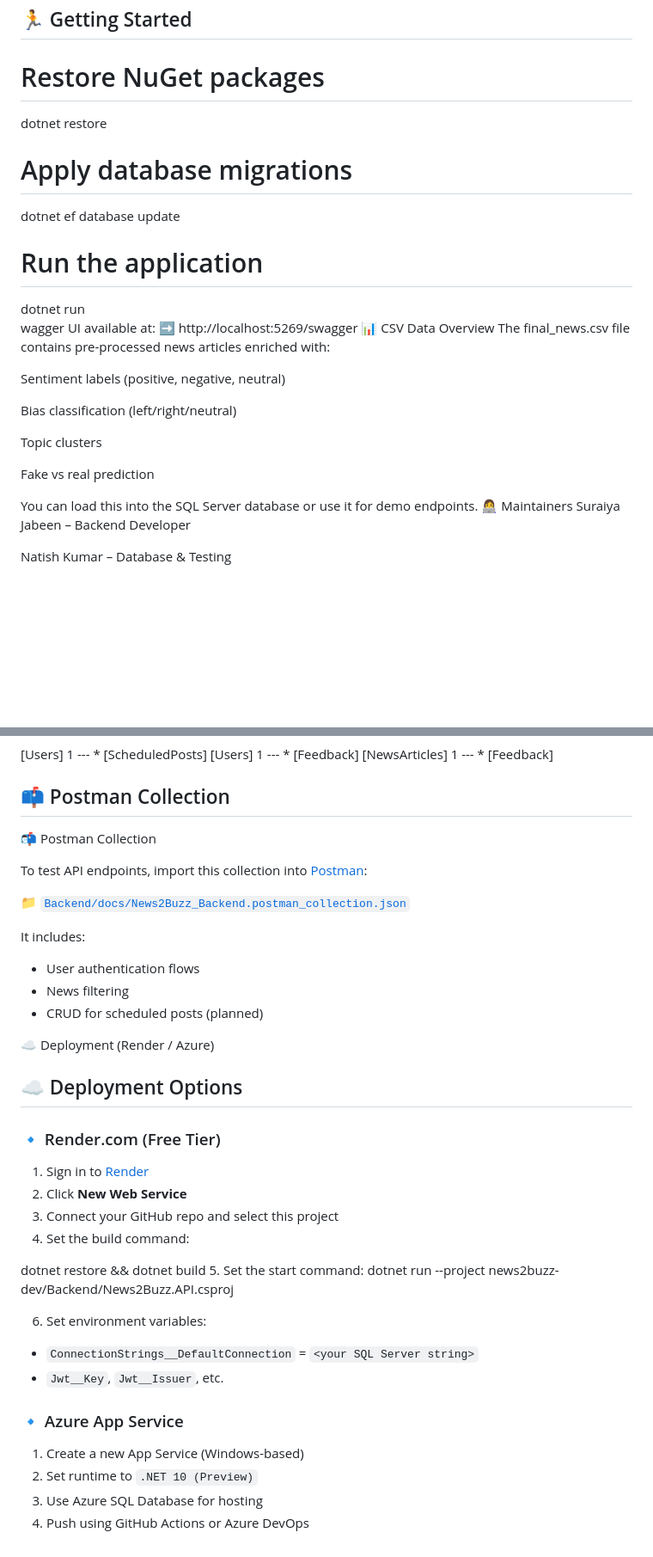
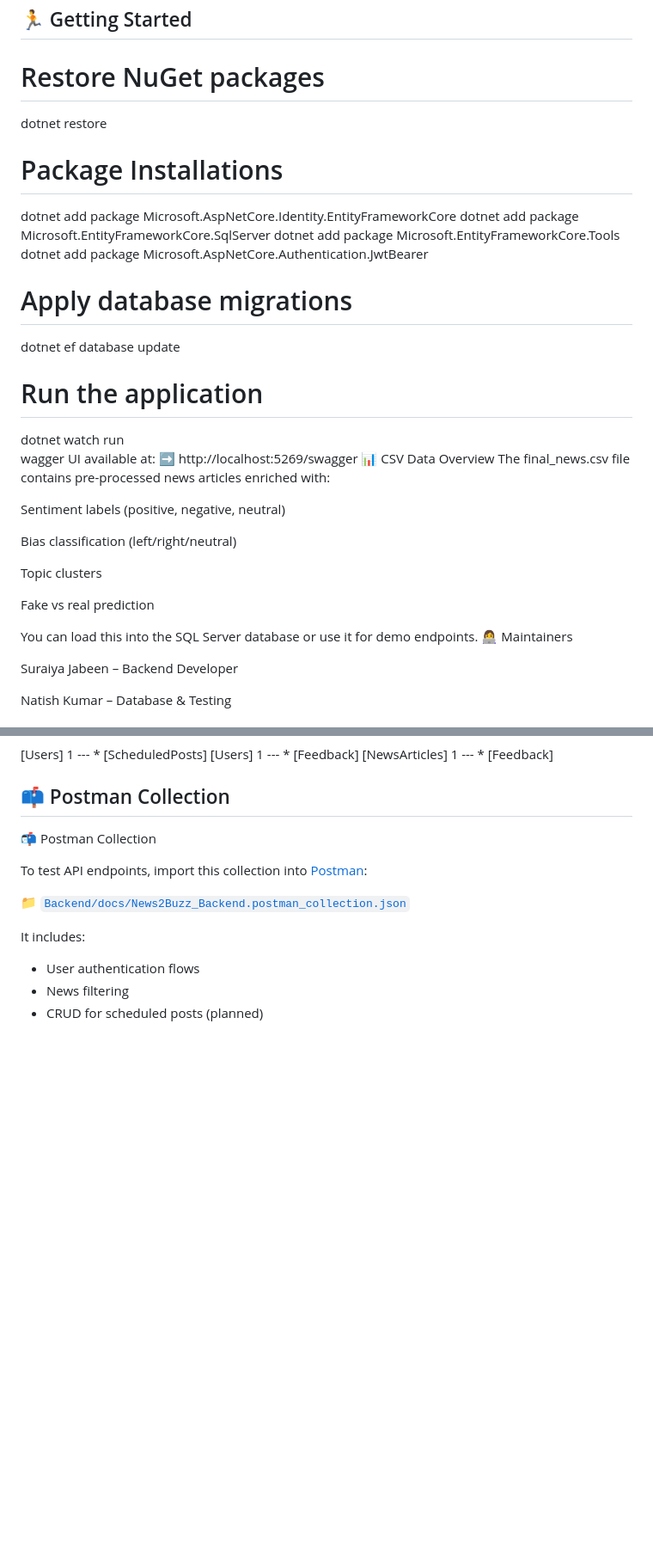
Before and after one commit to LCIT-AIP-W25/StickGen, a Markdown page: news2buzz-dev/Backend/README.md, 2 parts joined by grey strips. Shown at 86% size. GitHub-like rendering; blank space fills up the shorter version.

```diff
--- a/news2buzz-dev/Backend/README.md
+++ b/news2buzz-dev/Backend/README.md
@@ -68,11 +68,17 @@ Backend/
 # Restore NuGet packages
 dotnet restore
 
+# Package Installations
+dotnet add package Microsoft.AspNetCore.Identity.EntityFrameworkCore
+dotnet add package Microsoft.EntityFrameworkCore.SqlServer
+dotnet add package Microsoft.EntityFrameworkCore.Tools
+dotnet add package Microsoft.AspNetCore.Authentication.JwtBearer
+
 # Apply database migrations
 dotnet ef database update
 
 # Run the application
-dotnet run
+dotnet watch run
 wagger UI available at:
 ➡️ http://localhost:5269/swagger                                                                                                                                                                                                                         📊 CSV Data Overview
 The final_news.csv file contains pre-processed news articles enriched with:
@@ -86,6 +92,7 @@ Topic clusters
 Fake vs real prediction
 
 You can load this into the SQL Server database or use it for demo endpoints.                                                                                                                                                                             👩‍💻 Maintainers
+
 Suraiya Jabeen – Backend Developer
 
 Natish Kumar – Database & Testing
@@ -120,29 +127,3 @@ It includes:
 - User authentication flows
 - News filtering
 - CRUD for scheduled posts (planned)
-
-☁️ Deployment (Render / Azure)
-
-## ☁️ Deployment Options
-
-### 🔹 Render.com (Free Tier)
-
-1. Sign in to [Render](https://render.com/)
-2. Click **New Web Service**
-3. Connect your GitHub repo and select this project
-4. Set the build command:
-
-dotnet restore && dotnet build
-5. Set the start command:
-dotnet run --project news2buzz-dev/Backend/News2Buzz.API.csproj
-
-6. Set environment variables:
-- `ConnectionStrings__DefaultConnection` = `<your SQL Server string>`
-- `Jwt__Key`, `Jwt__Issuer`, etc.
-
-### 🔹 Azure App Service
-
-1. Create a new App Service (Windows-based)
-2. Set runtime to `.NET 10 (Preview)`
-3. Use Azure SQL Database for hosting
-4. Push using GitHub Actions or Azure DevOps
```
